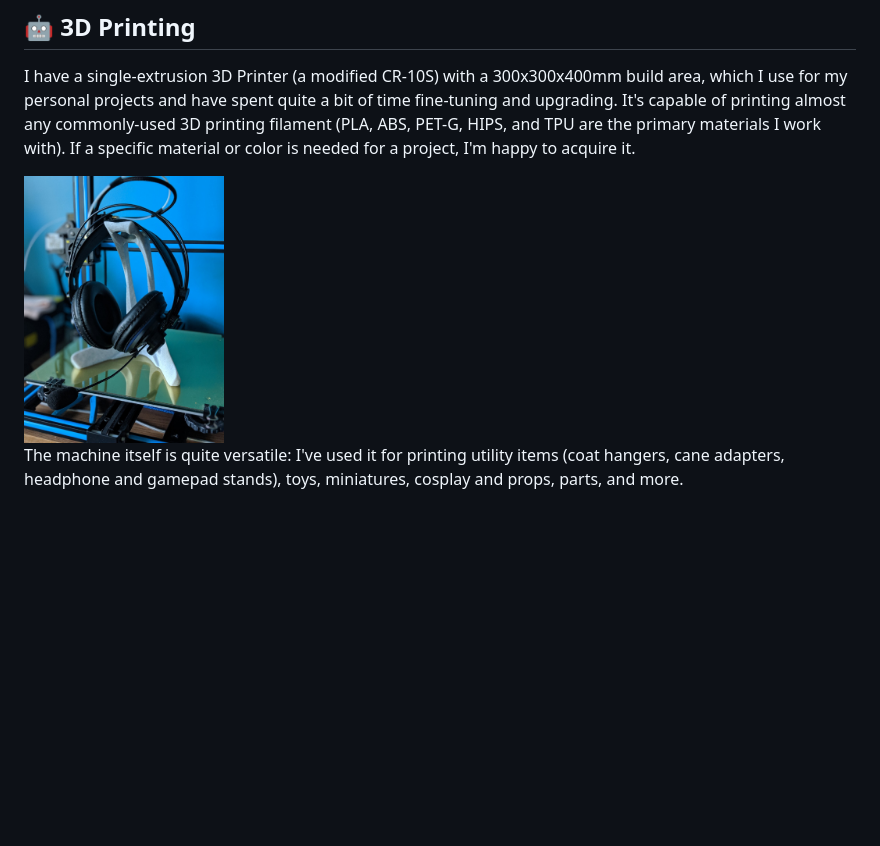
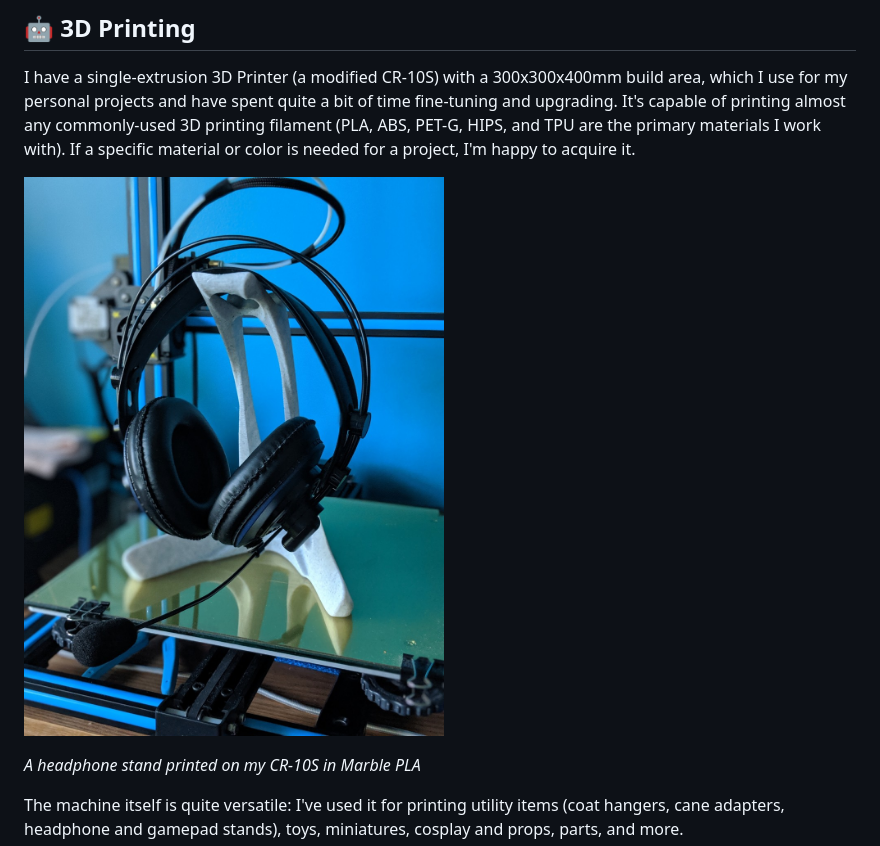
Before and after one commit to LuckierDodge/website, a Markdown page: services.md, the part around the change. GitHub-like rendering; blank space fills up the shorter version.

```diff
--- a/services.md
+++ b/services.md
@@ -19,7 +19,11 @@ It's capable of printing almost any commonly-used 3D printing filament (PLA, ABS
 If a specific material or color is needed for a project, I'm happy to acquire it.
 
 <div class="image">
-<img src='/assets/images/headphone-stand.jpg' alt="A headphone stand printed on my CR-10S in Marble PLA" width="200"/>
+
+![A headphone stand printed on my CR-10S in Marble PLA](/assets/images/headphone-stand.jpg#responsiveimage "A headphone stand printed on my CR-10S in Marble PLA")
+
+_A headphone stand printed on my CR-10S in Marble PLA_
+
 </div>
 
 The machine itself is quite versatile: I've used it for printing utility items (coat hangers, cane adapters, headphone and gamepad stands), toys, miniatures, cosplay and props, parts, and more.
```
Also changed, not shown: index.md (+29 -0 lines), projects.md (+0 -3 lines), projects/graphics.md (added, +36 -0 lines), assets/images/BezierPatches.png (added), assets/images/Fractal4.png (added), assets/images/Fractal5.png (added), assets/images/Fractal6.png (added), assets/images/SuperquadricSphere.png (added), assets/images/SuperquadricTori.png (added), 1 other file.
